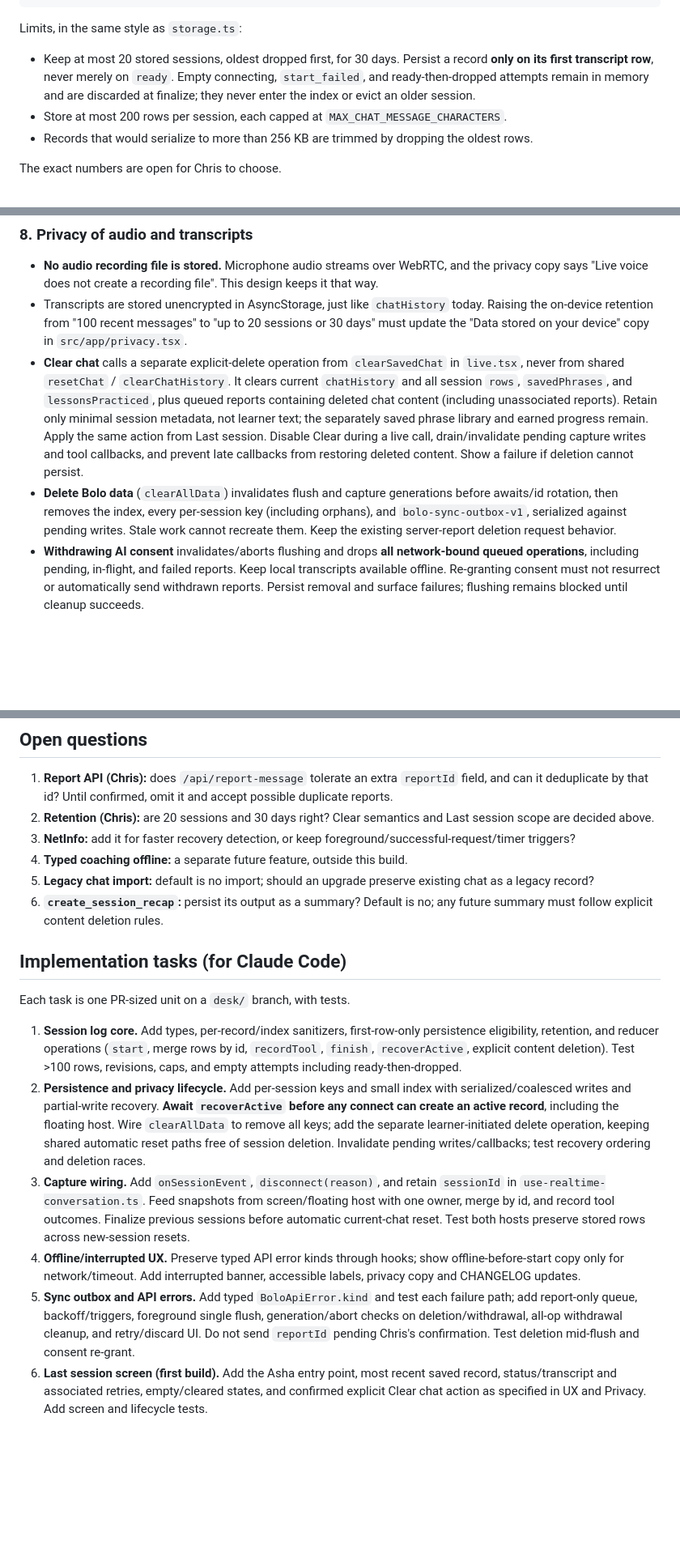
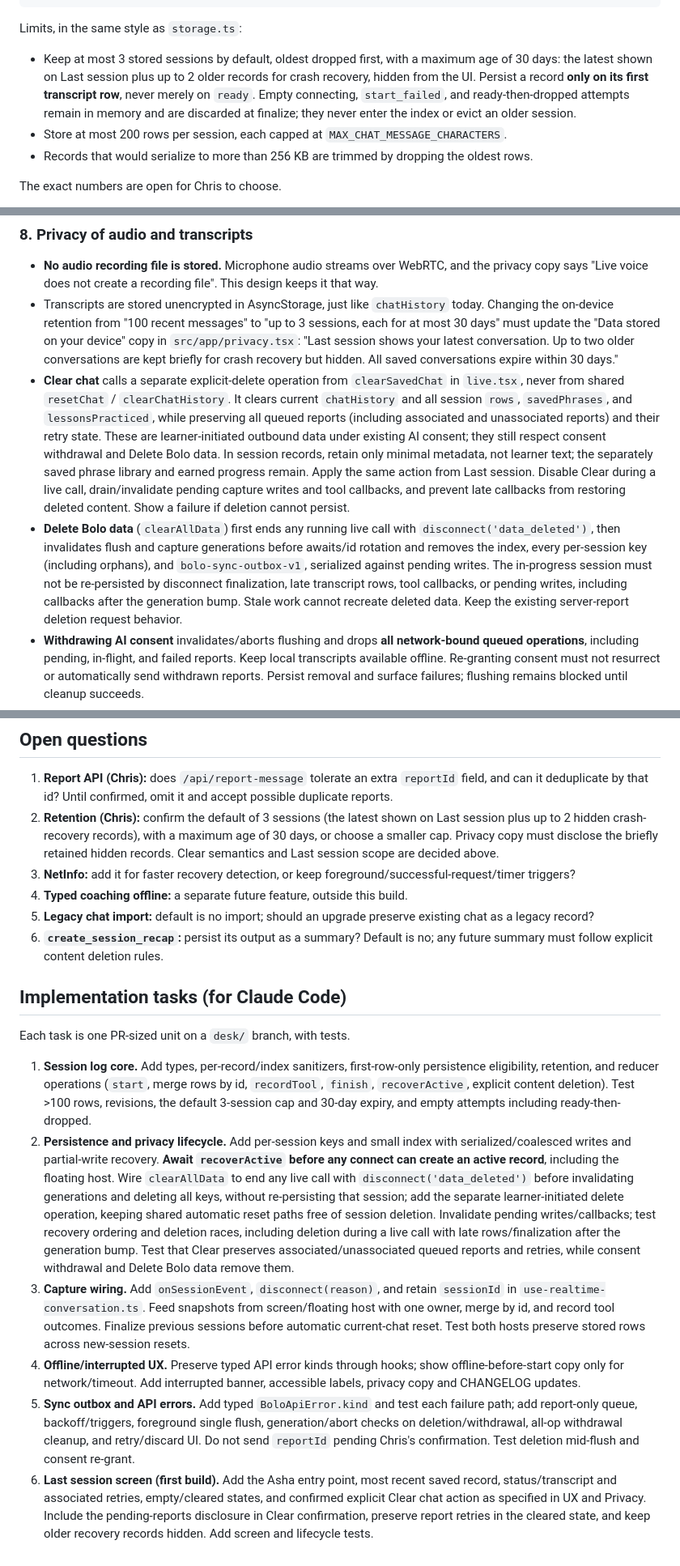
Before and after one commit to chrisatom1998/BoloMobile, a Markdown page: docs/asha-offline-sync.md, 3 parts joined by grey strips. Shown at 81% size. Drawn GitHub-style; blank space fills up the shorter version.

````diff
--- a/docs/asha-offline-sync.md
+++ b/docs/asha-offline-sync.md
@@ -122,7 +123,7 @@ export type AshaSessionRecord = {
 ```
 
 Limits, in the same style as `storage.ts`:
-- Keep at most 20 stored sessions, oldest dropped first, for 30 days. Persist a record **only on its first transcript row**, never merely on `ready`. Empty connecting, `start_failed`, and ready-then-dropped attempts remain in memory and are discarded at finalize; they never enter the index or evict an older session.
+- Keep at most 3 stored sessions by default, oldest dropped first, with a maximum age of 30 days: the latest shown on Last session plus up to 2 older records for crash recovery, hidden from the UI. Persist a record **only on its first transcript row**, never merely on `ready`. Empty connecting, `start_failed`, and ready-then-dropped attempts remain in memory and are discarded at finalize; they never enter the index or evict an older session.
 - Store at most 200 rows per session, each capped at `MAX_CHAT_MESSAGE_CHARACTERS`.
 - Records that would serialize to more than 256 KB are trimmed by dropping the oldest rows.
 
@@ -202,9 +203,9 @@ No server changes are required. Use the existing report payload. Chris owns `api
 ### 8. Privacy of audio and transcripts
 
 - **No audio recording file is stored.** Microphone audio streams over WebRTC, and the privacy copy says "Live voice does not create a recording file". This design keeps it that way.
-- Transcripts are stored unencrypted in AsyncStorage, just like `chatHistory` today. Raising the on-device retention from "100 recent messages" to "up to 20 sessions or 30 days" must update the "Data stored on your device" copy in `src/app/privacy.tsx`.
-- **Clear chat** calls a separate explicit-delete operation from `clearSavedChat` in `live.tsx`, never from shared `resetChat` / `clearChatHistory`. It clears current `chatHistory` and all session `rows`, `savedPhrases`, and `lessonsPracticed`, plus queued reports containing deleted chat content (including unassociated reports). Retain only minimal session metadata, not learner text; the separately saved phrase library and earned progress remain. Apply the same action from Last session. Disable Clear during a live call, drain/invalidate pending capture writes and tool callbacks, and prevent late callbacks from restoring deleted content. Show a failure if deletion cannot persist.
-- **Delete Bolo data** (`clearAllData`) invalidates flush and capture generations before awaits/id rotation, then removes the index, every per-session key (including orphans), and `bolo-sync-outbox-v1`, serialized against pending writes. Stale work cannot recreate them. Keep the existing server-report deletion request behavior.
+- Transcripts are stored unencrypted in AsyncStorage, just like `chatHistory` today. Changing the on-device retention from "100 recent messages" to "up to 3 sessions, each for at most 30 days" must update the "Data stored on your device" copy in `src/app/privacy.tsx`: "Last session shows your latest conversation. Up to two older conversations are kept briefly for crash recovery but hidden. All saved conversations expire within 30 days."
+- **Clear chat** calls a separate explicit-delete operation from `clearSavedChat` in `live.tsx`, never from shared `resetChat` / `clearChatHistory`. It clears current `chatHistory` and all session `rows`, `savedPhrases`, and `lessonsPracticed`, while preserving all queued reports (including associated and unassociated reports) and their retry state. These are learner-initiated outbound data under existing AI consent; they still respect consent withdrawal and Delete Bolo data. In session records, retain only minimal metadata, not learner text; the separately saved phrase library and earned progress remain. Apply the same action from Last session. Disable Clear during a live call, drain/invalidate pending capture writes and tool callbacks, and prevent late callbacks from restoring deleted content. Show a failure if deletion cannot persist.
+- **Delete Bolo data** (`clearAllData`) first ends any running live call with `disconnect('data_deleted')`, then invalidates flush and capture generations before awaits/id rotation and removes the index, every per-session key (including orphans), and `bolo-sync-outbox-v1`, serialized against pending writes. The in-progress session must not be re-persisted by disconnect finalization, late transcript rows, tool callbacks, or pending writes, including callbacks after the generation bump. Stale work cannot recreate deleted data. Keep the existing server-report deletion request behavior.
 - **Withdrawing AI consent** invalidates/aborts flushing and drops **all network-bound queued operations**, including pending, in-flight, and failed reports. Keep local transcripts available offline. Re-granting consent must not resurrect or automatically send withdrawn reports. Persist removal and surface failures; flushing remains blocked until cleanup succeeds.
 - Progress backup (`progress-backup.ts`) keeps excluding chat, sessions, and outbox data. Update privacy copy for local retention, queued report text and retries under existing AI consent; no upload opt-in or upload-specific consent version bump is needed.
 - The outbox never stores `clientId`, SDP, or server error bodies. `lastError` holds only the app's own user-facing message.
@@ -266,7 +267,7 @@ Use Jest (`jest-expo` preset, `npm test` = `jest --runInBand`) and follow the ex
 ## Open questions
 
 1. **Report API (Chris):** does `/api/report-message` tolerate an extra `reportId` field, and can it deduplicate by that id? Until confirmed, omit it and accept possible duplicate reports.
-2. **Retention (Chris):** are 20 sessions and 30 days right? Clear semantics and Last session scope are decided above.
+2. **Retention (Chris):** confirm the default of 3 sessions (the latest shown on Last session plus up to 2 hidden crash-recovery records), with a maximum age of 30 days, or choose a smaller cap. Privacy copy must disclose the briefly retained hidden records. Clear semantics and Last session scope are decided above.
 3. **NetInfo:** add it for faster recovery detection, or keep foreground/successful-request/timer triggers?
 4. **Typed coaching offline:** a separate future feature, outside this build.
 5. **Legacy chat import:** default is no import; should an upgrade preserve existing chat as a legacy record?
@@ -276,9 +277,9 @@ Use Jest (`jest-expo` preset, `npm test` = `jest --runInBand`) and follow the ex
 
 Each task is one PR-sized unit on a `desk/` branch, with tests.
 
-1. **Session log core.** Add types, per-record/index sanitizers, first-row-only persistence eligibility, retention, and reducer operations (`start`, merge rows by id, `recordTool`, `finish`, `recoverActive`, explicit content deletion). Test >100 rows, revisions, caps, and empty attempts including ready-then-dropped.
-2. **Persistence and privacy lifecycle.** Add per-session keys and small index with serialized/coalesced writes and partial-write recovery. **Await `recoverActive` before any connect can create an active record**, including the floating host. Wire `clearAllData` to remove all keys; add the separate learner-initiated delete operation, keeping shared automatic reset paths free of session deletion. Invalidate pending writes/callbacks; test recovery ordering and deletion races.
+1. **Session log core.** Add types, per-record/index sanitizers, first-row-only persistence eligibility, retention, and reducer operations (`start`, merge rows by id, `recordTool`, `finish`, `recoverActive`, explicit content deletion). Test >100 rows, revisions, the default 3-session cap and 30-day expiry, and empty attempts including ready-then-dropped.
+2. **Persistence and privacy lifecycle.** Add per-session keys and small index with serialized/coalesced writes and partial-write recovery. **Await `recoverActive` before any connect can create an active record**, including the floating host. Wire `clearAllData` to end any live call with `disconnect('data_deleted')` before invalidating generations and deleting all keys, without re-persisting that session; add the separate learner-initiated delete operation, keeping shared automatic reset paths free of session deletion. Invalidate pending writes/callbacks; test recovery ordering and deletion races, including deletion during a live call with late rows/finalization after the generation bump. Test that Clear preserves associated/unassociated queued reports and retries, while consent withdrawal and Delete Bolo data remove them.
 3. **Capture wiring.** Add `onSessionEvent`, `disconnect(reason)`, and retain `sessionId` in `use-realtime-conversation.ts`. Feed snapshots from screen/floating host with one owner, merge by id, and record tool outcomes. Finalize previous sessions before automatic current-chat reset. Test both hosts preserve stored rows across new-session resets.
 4. **Offline/interrupted UX.** Preserve typed API error kinds through hooks; show offline-before-start copy only for network/timeout. Add interrupted banner, accessible labels, privacy copy and CHANGELOG updates.
 5. **Sync outbox and API errors.** Add typed `BoloApiError.kind` and test each failure path; add report-only queue, backoff/triggers, foreground single flush, generation/abort checks on deletion/withdrawal, all-op withdrawal cleanup, and retry/discard UI. Do not send `reportId` pending Chris's confirmation. Test deletion mid-flush and consent re-grant.
-6. **Last session screen (first build).** Add the Asha entry point, most recent saved record, status/transcript and associated retries, empty/cleared states, and confirmed explicit Clear chat action as specified in UX and Privacy. Add screen and lifecycle tests.
+6. **Last session screen (first build).** Add the Asha entry point, most recent saved record, status/transcript and associated retries, empty/cleared states, and confirmed explicit Clear chat action as specified in UX and Privacy. Include the pending-reports disclosure in Clear confirmation, preserve report retries in the cleared state, and keep older recovery records hidden. Add screen and lifecycle tests.
````
Also changed, not shown: other parts of docs/asha-offline-sync.md (+7 -6 lines).
